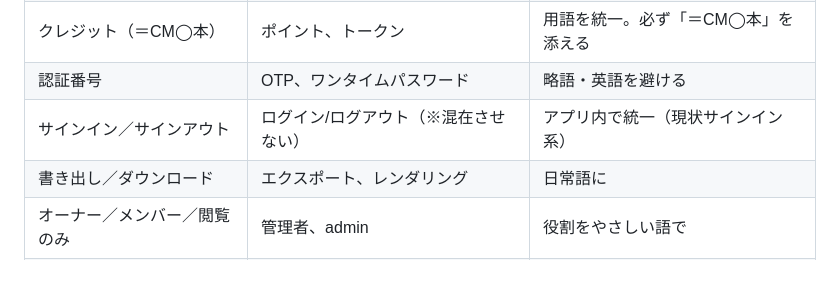
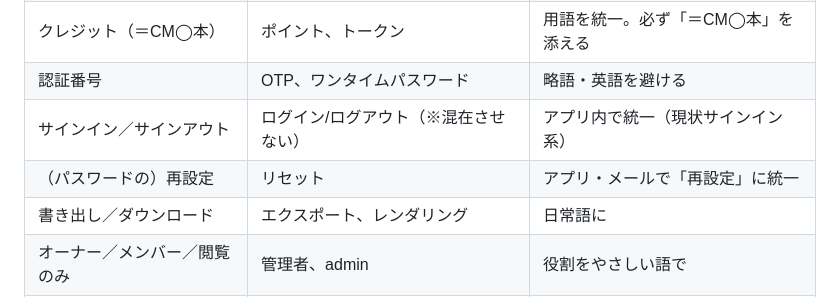
Before and after one commit to yosh-ahuh/cm-pipeline, a Markdown page: docs/tone-of-voice.md, the part around the change. GitHub-like rendering; blank space fills up the shorter version.

Commit message:
docs(tone): add 再設定 (not リセット) to the vocabulary list
Co-Authored-By: Claude Opus 4.8 <noreply@anthropic.com>

```diff
--- a/docs/tone-of-voice.md
+++ b/docs/tone-of-voice.md
@@ -64,6 +64,7 @@ Spot は、隣に座ってくれる**頼れる相棒**のように話す。
 | クレジット（＝CM◯本） | ポイント、トークン | 用語を統一。必ず「＝CM◯本」を添える |
 | 認証番号 | OTP、ワンタイムパスワード | 略語・英語を避ける |
 | サインイン／サインアウト | ログイン/ログアウト（※混在させない） | アプリ内で統一（現状サインイン系） |
+| （パスワードの）再設定 | リセット | アプリ・メールで「再設定」に統一 |
 | 書き出し／ダウンロード | エクスポート、レンダリング | 日常語に |
 | オーナー／メンバー／閲覧のみ | 管理者、admin | 役割をやさしい語で |
 | 設定 | コンフィグ、環境設定 | シンプルに |
```
